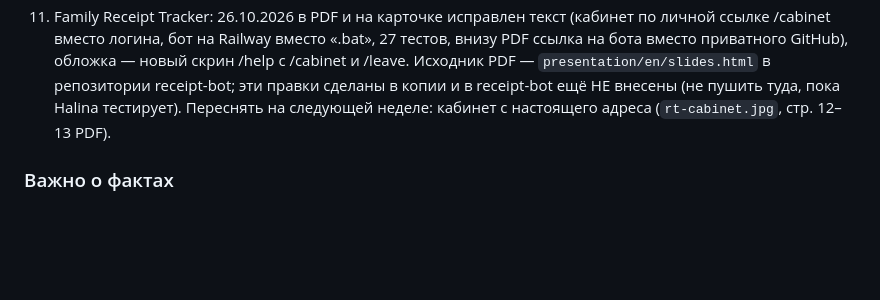
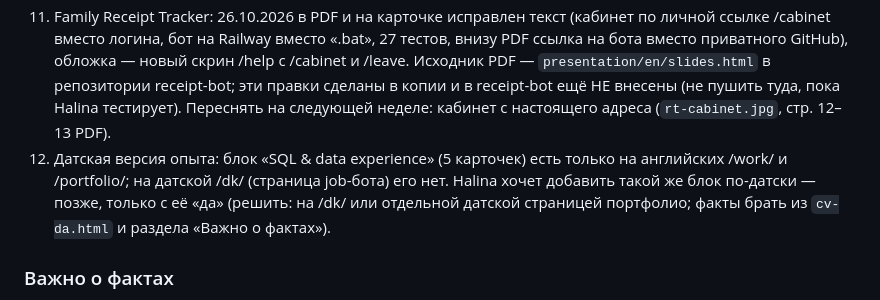
Before and after one commit to halyna-projects/halyna-projects.github.io, a Markdown page: CLAUDE.md, the part around the change. Rendered like a GitHub page; blank space fills up the shorter version.

Commit message:
CLAUDE.md: note Danish SQL experience cards as a to-do
Co-Authored-By: Claude Opus 5.5 <noreply@anthropic.com>
Claude-Session: https://claude.ai/code/session_014bf53VHMTSmwpXQCByMULE

```diff
--- a/CLAUDE.md
+++ b/CLAUDE.md
@@ -60,6 +60,7 @@ LinkedIn: https://www.linkedin.com/in/halina-lukashenko
 9. Job-бот (датский): ошибки, найденные 22.10.2026 (переданы в сессию бота): в CV-PDF пропадают символы «+», «@», «–», «(», «:», дефис в T-SQL; строки рвутся посреди предложения; лишний заголовок «Ansøgning til stilling» и английский Profil в датском CV; в боте старое CV (data loads в Aarhus Kommune); ansøgning для датской вакансии по-английски, без «Att.:»; выдумки «Data Engineer», «agile», «certificeringer», искажённая цитата OVERLEVELSE, «data pipelines»; Verify ругает честные признания пробелов и пропускает настоящие ошибки.
 10. Возможно, вернуть job-бота в `/portfolio/` (сделать как `/work/`, ссылку не менять) — решает Halina, без её «да» не делать. Довод «за»: поиску работы с ИИ уже открыто учат (пример: бесплатный онлайн-воркшоп AID Learning 13.10.2026 — настроить ИИ для поиска вакансий, оценки соответствия, CV и писем; человек сам проверяет и отправляет каждую заявку).
 11. Family Receipt Tracker: 26.10.2026 в PDF и на карточке исправлен текст (кабинет по личной ссылке /cabinet вместо логина, бот на Railway вместо «.bat», 27 тестов, внизу PDF ссылка на бота вместо приватного GitHub), обложка — новый скрин /help с /cabinet и /leave. Исходник PDF — `presentation/en/slides.html` в репозитории receipt-bot; эти правки сделаны в копии и в receipt-bot ещё НЕ внесены (не пушить туда, пока Halina тестирует). Переснять на следующей неделе: кабинет с настоящего адреса (`rt-cabinet.jpg`, стр. 12–13 PDF).
+12. Датская версия опыта: блок «SQL & data experience» (5 карточек) есть только на английских /work/ и /portfolio/; на датской /dk/ (страница job-бота) его нет. Halina хочет добавить такой же блок по-датски — позже, только с её «да» (решить: на /dk/ или отдельной датской страницей портфолио; факты брать из `cv-da.html` и раздела «Важно о фактах»).
 
 ### Важно о фактах
 - Aarhus Kommune: должность — «IT Intern (developer)» / «IT-praktikant (udvikler)», НЕ «data consultant» (консультантом с отделами она не работала; в переводе рекомендации слово осталось как в оригинале письма). Halina только переводила скрипты PowerShell → Python для Eloomi и писала T-SQL; data loads в Eloomi при ней не делались — не писать.
```
